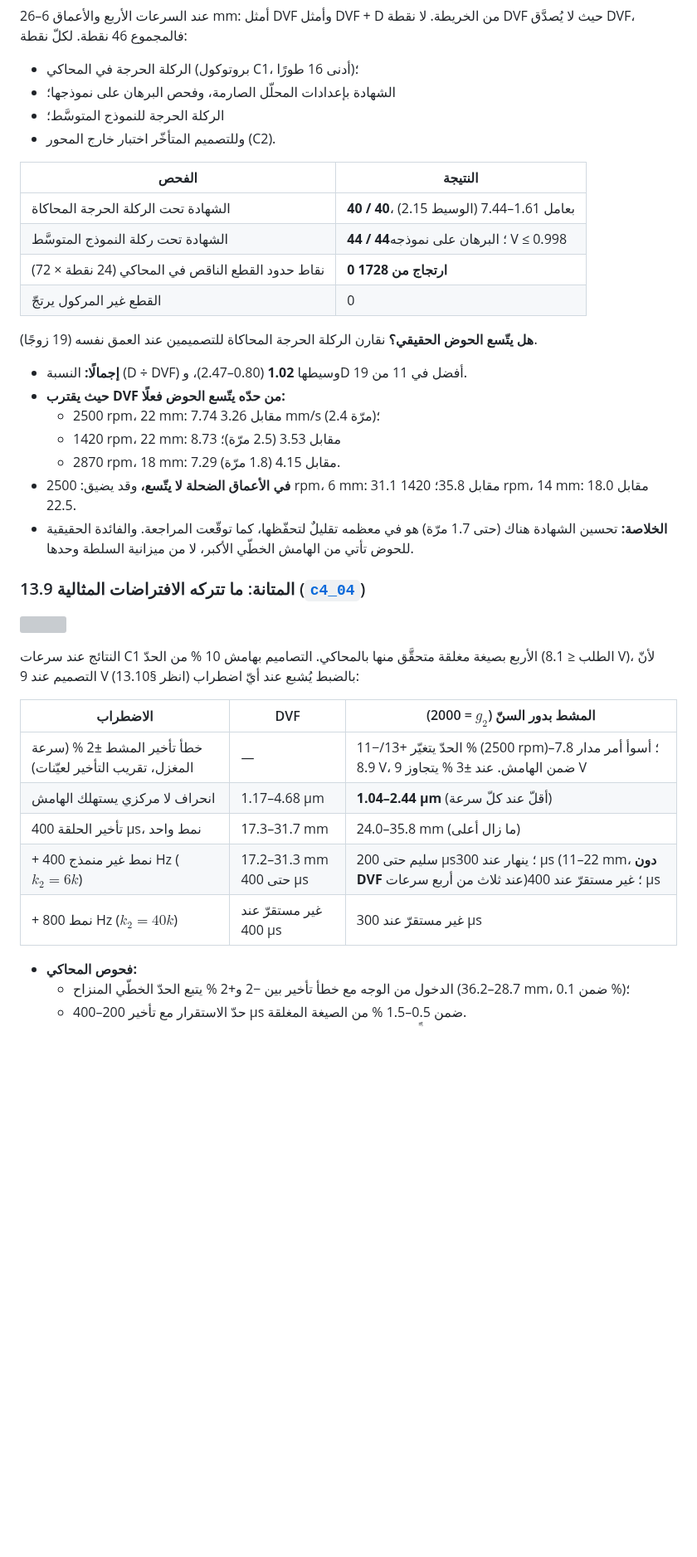
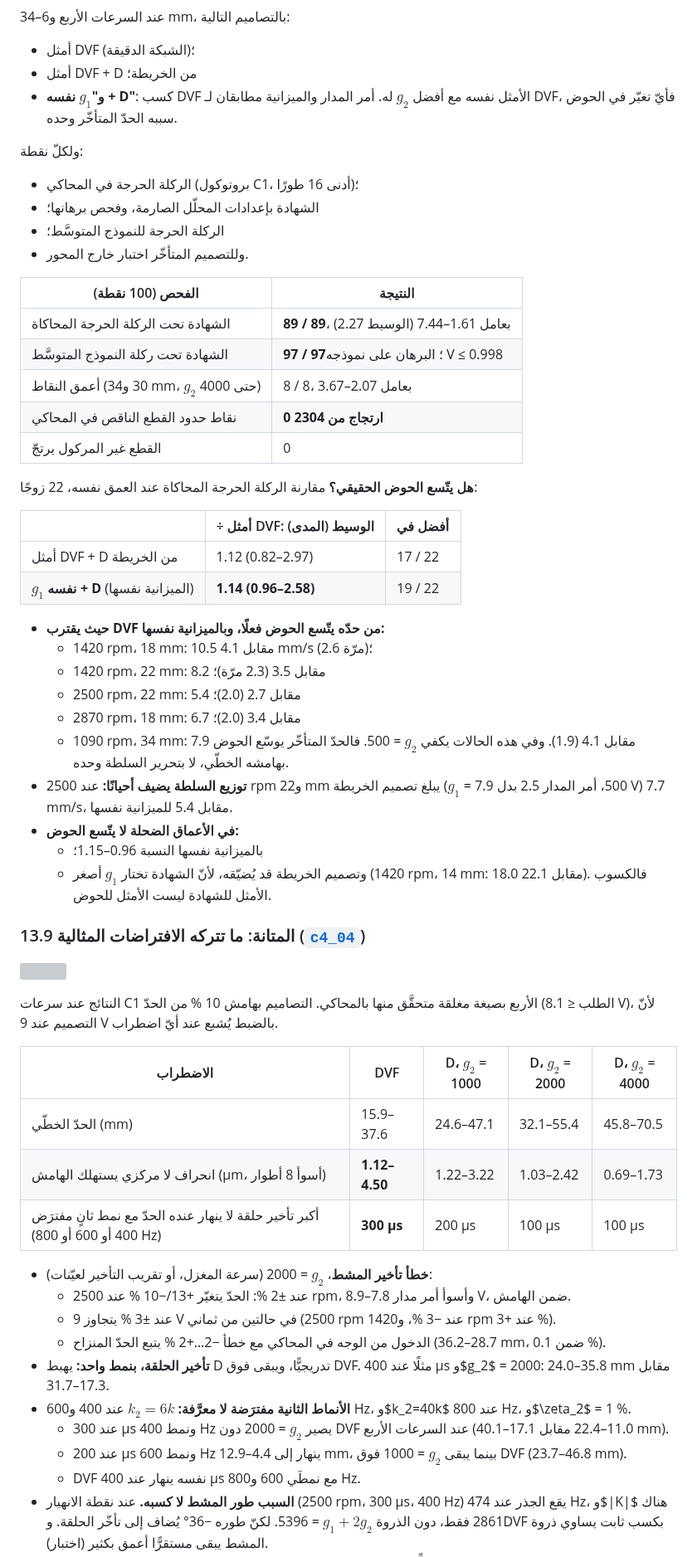
Before and after one commit to samo14s/new-controller, a Markdown page: ozsoy2026/README.md, the part around one of its changes. Shown at 83% size. Drawn GitHub-style; blank space fills up the shorter version; grey boxes are pictures that could not be loaded.

```diff
--- a/ozsoy2026/README.md
+++ b/ozsoy2026/README.md
@@ -804,46 +824,71 @@ $$u=-g_1\dot x-g_2\big(\dot x-\dot x(t-T)\big)-k_d\big(x-x(t-T)\big)$$
 
 ![](figures/c4_03_validation.png)
 
-عند السرعات الأربع والأعماق 6–26 mm: أمثل DVF وأمثل DVF + D من الخريطة. لا نقطة DVF حيث لا يُصدَّق DVF،
-فالمجموع 46 نقطة. لكلّ نقطة:
+عند السرعات الأربع و6–34 mm، بالتصاميم التالية:
+* أمثل DVF (الشبكة الدقيقة)؛
+* أمثل DVF + D من الخريطة؛
+* **و"$g_1$ نفسه + D"**: كسب DVF الأمثل نفسه مع أفضل $g_2$ له. أمر المدار والميزانية مطابقان لـ DVF، فأيّ
+  تغيّر في الحوض سببه الحدّ المتأخّر وحده.
+
+ولكلّ نقطة:
 * الركلة الحرجة في المحاكي (بروتوكول C1، أدنى 16 طورًا)؛
-* الشهادة بإعدادات المحلّل الصارمة، وفحص البرهان على نموذجها؛
+* الشهادة بإعدادات المحلّل الصارمة، وفحص برهانها؛
 * الركلة الحرجة للنموذج المتوسَّط؛
-* وللتصميم المتأخّر اختبار خارج المحور (C2).
+* وللتصميم المتأخّر اختبار خارج المحور.
 
-| الفحص | النتيجة |
+| الفحص (100 نقطة) | النتيجة |
 |---|---|
-| الشهادة تحت الركلة الحرجة المحاكاة | **40 / 40**، بعامل 1.61–7.44 (الوسيط 2.15) |
-| الشهادة تحت ركلة النموذج المتوسَّط | **44 / 44**؛ البرهان على نموذجه V ≤ 0.998 |
-| نقاط حدود القطع الناقص في المحاكي (24 نقطة × 72) | **0 ارتجاج من 1728** |
+| الشهادة تحت الركلة الحرجة المحاكاة | **89 / 89**، بعامل 1.61–7.44 (الوسيط 2.27) |
+| الشهادة تحت ركلة النموذج المتوسَّط | **97 / 97**؛ البرهان على نموذجه V ≤ 0.998 |
+| أعمق النقاط (30 و34 mm، $g_2$ حتى 4000) | 8 / 8، بعامل 2.07–3.67 |
+| نقاط حدود القطع الناقص في المحاكي | **0 ارتجاج من 2304** |
 | القطع غير المركول يرتجّ | 0 |
 
-**هل يتّسع الحوض الحقيقي؟** نقارن الركلة الحرجة المحاكاة للتصميمين عند العمق نفسه (19 زوجًا).
-* **إجمالًا:** النسبة (D ÷ DVF) وسيطها **1.02** (0.80–2.47)، وD أفضل في 11 من 19.
-* **حيث يقترب DVF من حدّه يتّسع الحوض فعلًا:**
-  * 2500 rpm، 22 mm: 7.74 مقابل 3.26 mm/s (2.4 مرّة)؛
-  * 1420 rpm، 22 mm: 8.73 مقابل 3.53 (2.5 مرّة)؛
-  * 2870 rpm، 18 mm: 7.29 مقابل 4.15 (1.8 مرّة).
-* **في الأعماق الضحلة لا يتّسع،** وقد يضيق: 2500 rpm، 6 mm: 31.1 مقابل 35.8؛ 1420 rpm، 14 mm: 18.0 مقابل 22.5.
-* **الخلاصة:** تحسين الشهادة هناك (حتى 1.7 مرّة) هو في معظمه تقليلٌ لتحفّظها، كما توقّعت المراجعة. والفائدة
-  الحقيقية للحوض تأتي من الهامش الخطّي الأكبر، لا من ميزانية السلطة وحدها.
+**هل يتّسع الحوض الحقيقي؟** مقارنة الركلة الحرجة المحاكاة عند العمق نفسه، 22 زوجًا:
+
+| | ÷ أمثل DVF: الوسيط (المدى) | أفضل في |
+|---|---|---|
+| أمثل DVF + D من الخريطة | 1.12 (0.82–2.97) | 17 / 22 |
+| **$g_1$ نفسه + D** (الميزانية نفسها) | **1.14 (0.96–2.58)** | 19 / 22 |
+
+* **حيث يقترب DVF من حدّه يتّسع الحوض فعلًا، وبالميزانية نفسها:**
+  * 1420 rpm، 18 mm: 10.5 مقابل 4.1 mm/s (2.6 مرّة)؛
+  * 1420 rpm، 22 mm: 8.2 مقابل 3.5 (2.3 مرّة)؛
+  * 2500 rpm، 22 mm: 5.4 مقابل 2.7 (2.0)؛
+  * 2870 rpm، 18 mm: 6.7 مقابل 3.4 (2.0)؛
+  * 1090 rpm، 34 mm: 7.9 مقابل 4.1 (1.9).
+  وفي هذه الحالات يكفي $g_2$ = 500. فالحدّ المتأخّر يوسّع الحوض بهامشه الخطّي، لا بتحرير السلطة وحده.
+* **توزيع السلطة يضيف أحيانًا:** عند 2500 rpm و22 mm يبلغ تصميم الخريطة ($g_1$ = 500، أمر المدار 2.5 بدل
+  7.9 V) 7.7 mm/s، مقابل 5.4 للميزانية نفسها.
+* **في الأعماق الضحلة لا يتّسع الحوض:**
+  * بالميزانية نفسها النسبة 0.96–1.15؛
+  * وتصميم الخريطة قد يُضيّقه، لأنّ الشهادة تختار $g_1$ أصغر (1420 rpm، 14 mm: 18.0 مقابل 22.1). فالكسوب
+    الأمثل للشهادة ليست الأمثل للحوض.
 
 ### 13.9 المتانة: ما تتركه الافتراضات المثالية ([`c4_04`](figures/c4_04_robustness.png))
 
 ![](figures/c4_04_robustness.png)
 
 النتائج عند سرعات C1 الأربع بصيغة مغلقة متحقَّق منها بالمحاكي. التصاميم بهامش 10 % من الحدّ (الطلب ≤ 8.1 V)،
-لأنّ التصميم عند 9 V بالضبط يُشبع عند أيّ اضطراب (انظر §13.10):
+لأنّ التصميم عند 9 V بالضبط يُشبع عند أيّ اضطراب.
 
-| الاضطراب | DVF | المشط بدور السنّ ($g_2$ = 2000) |
-|---|---|---|
-| خطأ تأخير المشط ±2 % (سرعة المغزل، تقريب التأخير لعيّنات) | — | الحدّ يتغيّر +13/−11 % (2500 rpm)؛ أسوأ أمر مدار 7.8–8.9 V، ضمن الهامش. عند ±3 % يتجاوز 9 V |
-| انحراف لا مركزي يستهلك الهامش | 1.17–4.68 µm | **1.04–2.44 µm** (أقلّ عند كلّ سرعة) |
-| تأخير الحلقة 400 µs، نمط واحد | 17.3–31.7 mm | 24.0–35.8 mm (ما زال أعلى) |
-| + نمط غير منمذج 400 Hz ($k_2=6k$) | 17.2–31.3 mm حتى 400 µs | سليم حتى 200 µs؛ ينهار عند 300 µs (11–22 mm، **دون DVF** عند ثلاث من أربع سرعات)؛ غير مستقرّ عند 400 µs |
-| + نمط 800 Hz ($k_2=40k$) | غير مستقرّ عند 400 µs | غير مستقرّ عند 300 µs |
+| الاضطراب | DVF | D، $g_2$ = 1000 | D، $g_2$ = 2000 | D، $g_2$ = 4000 |
+|---|---|---|---|---|
+| الحدّ الخطّي (mm) | 15.9–37.6 | 24.6–47.1 | 32.1–55.4 | 45.8–70.5 |
+| انحراف لا مركزي يستهلك الهامش (µm، أسوأ 8 أطوار) | **1.12–4.50** | 1.22–3.22 | 1.03–2.42 | 0.69–1.73 |
+| أكبر تأخير حلقة لا ينهار عنده الحدّ مع نمط ثانٍ مفترَض (400 أو 600 أو 800 Hz) | **300 µs** | 200 µs | 100 µs | 100 µs |
 
-* **فحوص المحاكي:**
-  * الدخول من الوجه مع خطأ تأخير بين −2 و+2 % يتبع الحدّ الخطّي المنزاح (28.7–36.2 mm، ضمن 0.1 %)؛
-  * حدّ الاستقرار مع تأخير 200–400 µs ضمن 0.5–1.5 % من الصيغة المغلقة.
+* **خطأ تأخير المشط**، $g_2$ = 2000 (سرعة المغزل، أو تقريب التأخير لعيّنات):
+  * عند ±2 %: الحدّ يتغيّر +13/−10 % عند 2500 rpm، وأسوأ أمر مدار 7.8–8.9 V، ضمن الهامش.
+  * عند ±3 % يتجاوز 9 V في حالتين من ثماني (2500 rpm عند −3 %، و1420 rpm عند +3 %).
+  * الدخول من الوجه في المحاكي مع خطأ −2…+2 % يتبع الحدّ المنزاح (28.7–36.2 mm، ضمن 0.1 %).
+* **تأخير الحلقة، بنمط واحد:** يهبط D تدريجيًّا، ويبقى فوق DVF. مثلًا عند 400 µs و$g_2$ = 2000: 24.0–35.8 mm
+  مقابل 17.3–31.7.
+* **الأنماط الثانية مفترَضة لا معرَّفة:** $k_2=6k$ عند 400 و600 Hz، و$k_2=40k$ عند 800 Hz، و$\zeta_2$ = 1 %.
+  * عند 300 µs ونمط 400 Hz يصير $g_2$ = 2000 دون DVF عند السرعات الأربع (11.0–22.4 مقابل 17.1–40.1 mm).
+  * عند 200 µs ونمط 600 Hz ينهار إلى 4.4–12.9 mm، بينما يبقى $g_2$ = 1000 فوق DVF (23.7–46.8 mm).
+  * DVF نفسه ينهار عند 400 µs مع نمطَي 600 و800 Hz.
+* **السبب طور المشط لا كسبه.** عند نقطة الانهيار (2500 rpm، 300 µs، 400 Hz) يقع الجذر عند 474 Hz، و$|K|$ هناك
+  2861 فقط، دون الذروة $g_1+2g_2$ = 5396. لكنّ طوره −36° يُضاف إلى تأخّر الحلقة. وDVF بكسب ثابت يساوي ذروة
+  المشط يبقى مستقرًّا أعمق بكثير (اختبار).
 * **المشط بدور المغزل** ($\rho=N$) ينعدم على الانحراف، فيتحمّله كـ DVF، لكنّه ليس حلًّا:
```
Also changed, not shown: other parts of ozsoy2026/README.md (+104 -83 lines), ozsoy2026/figures/c4_03_validation.png, 6 other files.
